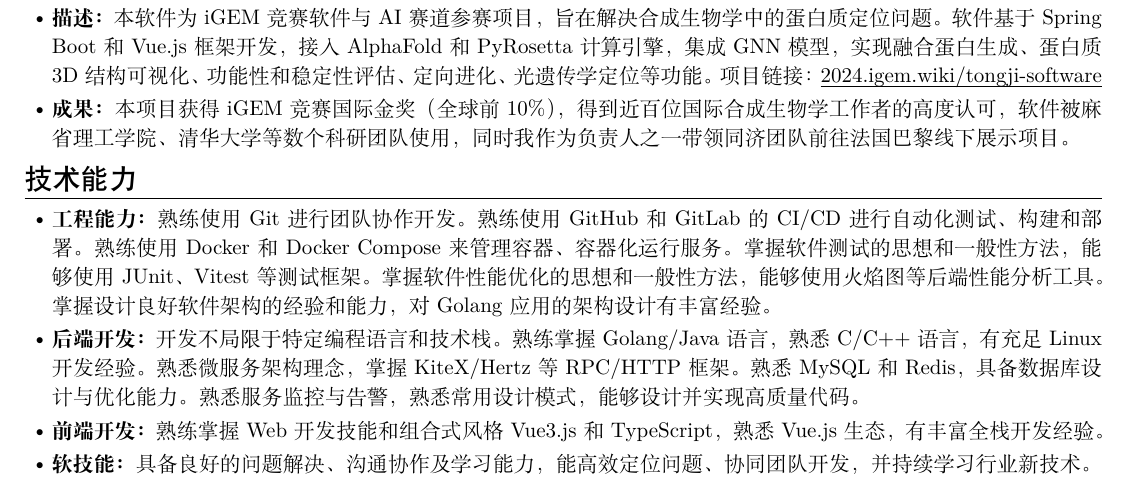
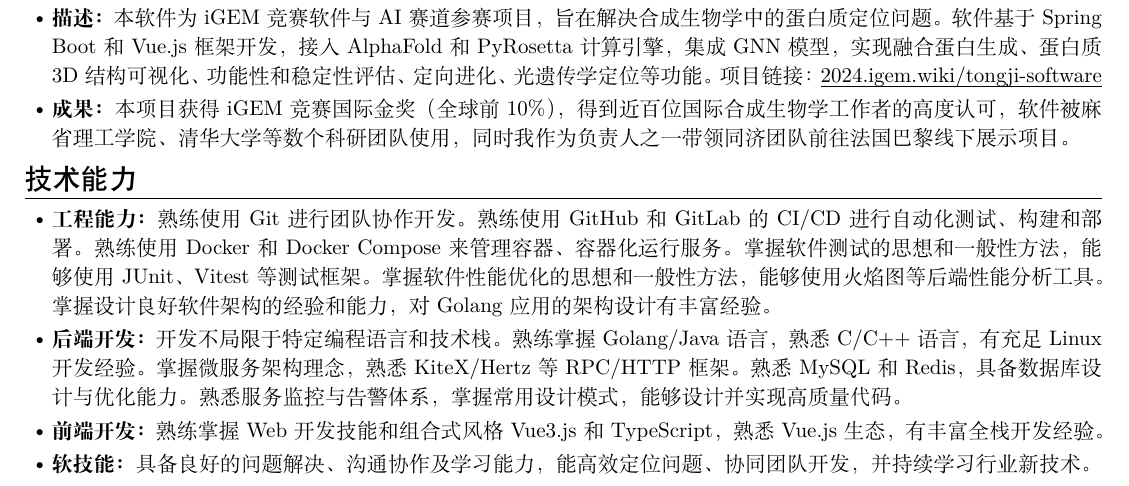
Before and after one commit to MinmusLin/Resume_Template, a LaTeX document (main.tex): part of the page, cut so that both start at the same text. Compiled offline with XeLaTeX.

Commit message:
Update main.tex

```diff
--- a/main.tex
+++ b/main.tex
@@ -66,7 +66,7 @@
 
 \begin{itemize}
     \item \textbf{工程能力：}熟练使用Git进行团队协作开发。熟练使用GitHub和GitLab的CI/CD进行自动化测试、构建和部署。熟练使用Docker和Docker Compose来管理容器、容器化运行服务。掌握软件测试的思想和一般性方法，能够使用JUnit、Vitest等测试框架。掌握软件性能优化的思想和一般性方法，能够使用火焰图等后端性能分析工具。掌握设计良好软件架构的经验和能力，对Golang应用的架构设计有丰富经验。
-    \item \textbf{后端开发：}开发不局限于特定编程语言和技术栈。熟练掌握Golang/Java语言，熟悉C/C++语言，有充足Linux开发经验。熟悉微服务架构理念，掌握KiteX/Hertz等RPC/HTTP框架。熟悉MySQL和Redis，具备数据库设计与优化能力。熟悉服务监控与告警，熟悉常用设计模式，能够设计并实现高质量代码。
+    \item \textbf{后端开发：}开发不局限于特定编程语言和技术栈。熟练掌握Golang/Java语言，熟悉C/C++语言，有充足Linux开发经验。掌握微服务架构理念，熟悉KiteX/Hertz等RPC/HTTP框架。熟悉MySQL和Redis，具备数据库设计与优化能力。熟悉服务监控与告警体系，掌握常用设计模式，能够设计并实现高质量代码。
     \item \textbf{前端开发：}熟练掌握Web开发技能和组合式风格Vue3.js和TypeScript，熟悉Vue.js生态，有丰富全栈开发经验。
     \item \textbf{软技能：}具备良好的问题解决、沟通协作及学习能力，能高效定位问题、协同团队开发，并持续学习行业新技术。
 \end{itemize}
```
